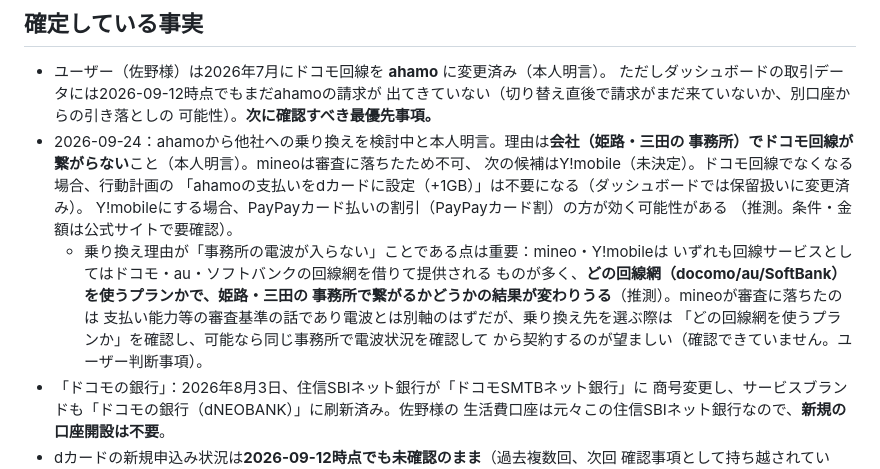
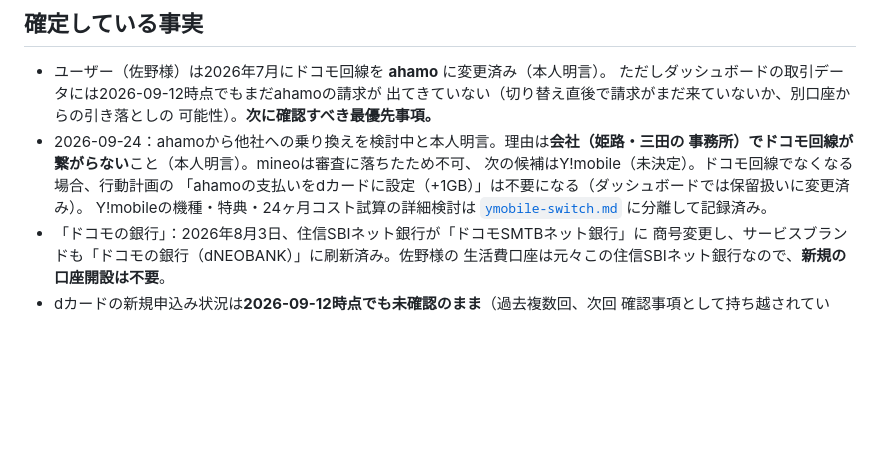
Before and after one commit to MasatoshiSano/budget-book, a Markdown page: notes/docomo/dcard-and-docomo-bank.md, the part around the change. Rendered like a GitHub page; blank space fills up the shorter version.

```diff
--- a/notes/docomo/dcard-and-docomo-bank.md
+++ b/notes/docomo/dcard-and-docomo-bank.md
@@ -12,15 +12,8 @@
   事務所）でドコモ回線が繋がらない**こと（本人明言）。mineoは審査に落ちたため不可、
   次の候補はY!mobile（未決定）。ドコモ回線でなくなる場合、行動計画の
   「ahamoの支払いをdカードに設定（+1GB）」は不要になる（ダッシュボードでは保留扱いに変更済み）。
-  Y!mobileにする場合、PayPayカード払いの割引（PayPayカード割）の方が効く可能性がある
-  （推測。条件・金額は公式サイトで要確認）。
-  - 乗り換え理由が「事務所の電波が入らない」ことである点は重要：mineo・Y!mobileは
-    いずれも回線サービスとしてはドコモ・au・ソフトバンクの回線網を借りて提供される
-    ものが多く、**どの回線網（docomo/au/SoftBank）を使うプランかで、姫路・三田の
-    事務所で繋がるかどうかの結果が変わりうる**（推測）。mineoが審査に落ちたのは
-    支払い能力等の審査基準の話であり電波とは別軸のはずだが、乗り換え先を選ぶ際は
-    「どの回線網を使うプランか」を確認し、可能なら同じ事務所で電波状況を確認して
-    から契約するのが望ましい（確認できていません。ユーザー判断事項）。
+  Y!mobileの機種・特典・24ヶ月コスト試算の詳細検討は
+  [`ymobile-switch.md`](./ymobile-switch.md) に分離して記録済み。
 - 「ドコモの銀行」：2026年8月3日、住信SBIネット銀行が「ドコモSMTBネット銀行」に
   商号変更し、サービスブランドも「ドコモの銀行（dNEOBANK）」に刷新済み。佐野様の
   生活費口座は元々この住信SBIネット銀行なので、**新規の口座開設は不要**。
```
Also changed, not shown: notes/README.md (+1 -0 lines), notes/docomo/ymobile-switch.md (added, +100 -0 lines).
